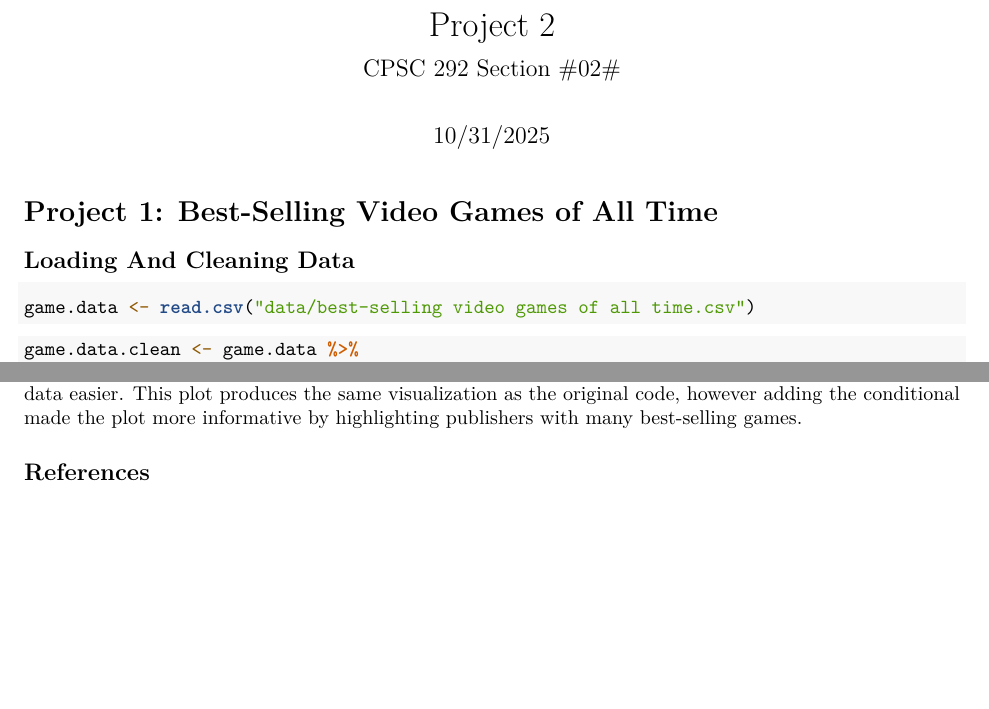
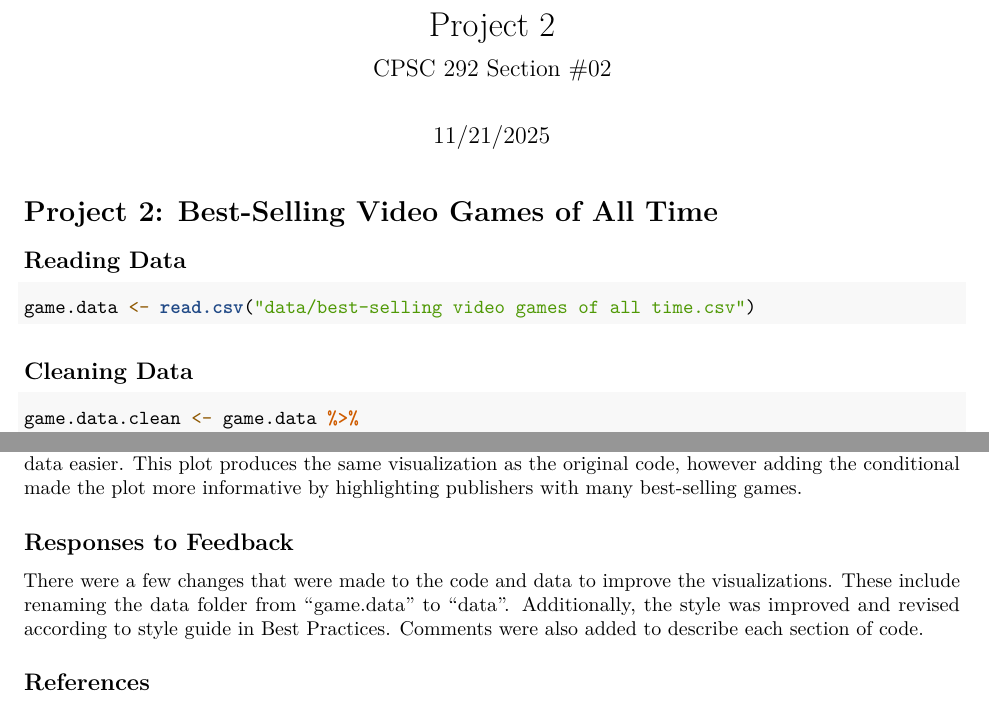
Before and after one commit to Noel012020/Project-2, an R Markdown document (Project_2-Main File.Rmd): two parts of pages 1 and 3 of 4 before the commit and two parts of pages 1 and 4 of 4 after it, joined at a grey line, cut so that both start at the same text, the shorter picture padded with empty space. Rendered offline with R 4.5, knitr and Pandoc, then LaTeX, with nearby package versions; some code elsewhere in the file could not run offline.

Commit message:
V11 - Results to feedback added

````diff
--- a/Project_2-Main File.Rmd
+++ b/Project_2-Main File.Rmd
@@ -1,13 +1,14 @@
 ---
 title: "Project 2"
 authors: "Noel Pop and Georgia Cameron"
-date: "10/31/2025"
+date: "11/21/2025"
 output:
   pdf_document
-subtitle: "CPSC 292 Section #02#"
+subtitle: "CPSC 292 Section #02"
 ---
 
-# Project 1: Best-Selling Video Games of All Time
+# Project 2: Best-Selling Video Games of All Time
+
 ```{r setup, include = FALSE}
 #Loading required libraries
 library(tinytex)
@@ -21,11 +22,12 @@ library(paletteer)
 library(patchwork)
 ```
 
-## Loading And Cleaning Data
+## Reading Data
 ```{r}
 game.data <- read.csv("data/best-selling video games of all time.csv")
 ```
 
+## Cleaning Data
 ```{r}
 game.data.clean <- game.data %>%
   clean_names() %>%
@@ -138,10 +141,15 @@ plot2 <- make_plot(game.data.clean, "publisher_s", NULL, geom_bar) +
 
 plot2
 ```
+
 ## Description of Plot 2 with Function and Conditional
 This plot shows how many of the best selling video games of all time belong to each publisher. The "make_plot" function was used with the y-variable argument as "NULL". This called the conditional of the function to go through the "else" branch to produce a bar plot.
 
 A conditional was added to the geom text layer to include labels for the number of games sold by each publisher if the value was greater than 1. This feature adds an additional visual element that makes interpreting the data easier. This plot produces the same visualization as the original code, however adding the conditional made the plot more informative by highlighting publishers with many best-selling games.
+
+## Responses to Feedback
+There were a few changes that were made to the code and data to improve the visualizations. These include renaming the data folder from "game.data" to "data". Additionally, the style was improved and revised according to style guide in Best Practices. Comments were also added to describe each section of code.
+
 
 ## References
 https://dplyr.tidyverse.org/
````
Also changed, not shown: Project_2-Main File.Rmd (1 more changed lines).
